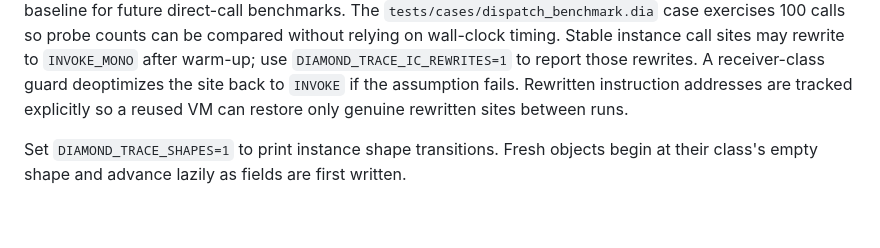
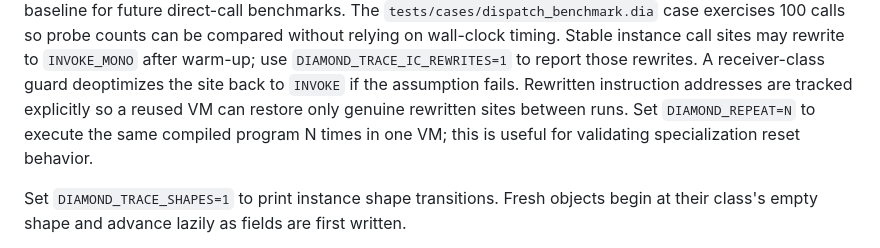
Before and after one commit to diamond-language/diamond, a Markdown page: README.md, the part around the change. GitHub-like rendering; blank space fills up the shorter version.

Commit message:
Document reusable VM repeat mode

```diff
--- a/README.md
+++ b/README.md
@@ -478,6 +478,8 @@ Stable instance call sites may rewrite to `INVOKE_MONO` after warm-up; use
 deoptimizes the site back to `INVOKE` if the assumption fails.
 Rewritten instruction addresses are tracked explicitly so a reused VM can
 restore only genuine rewritten sites between runs.
+Set `DIAMOND_REPEAT=N` to execute the same compiled program N times in one VM;
+this is useful for validating specialization reset behavior.
 
 Set `DIAMOND_TRACE_SHAPES=1` to print instance shape transitions. Fresh objects
 begin at their class's empty shape and advance lazily as fields are first written.
```
Also changed, not shown: docs/roadmap.md (+1 -0 lines).
